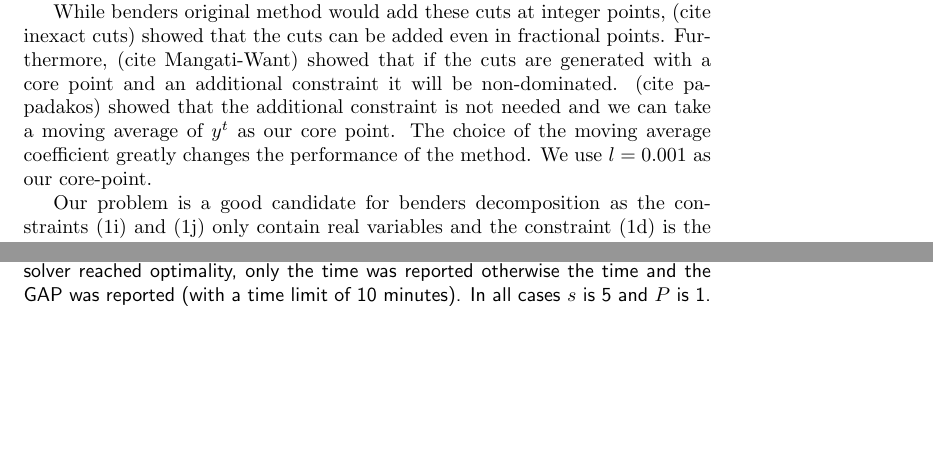
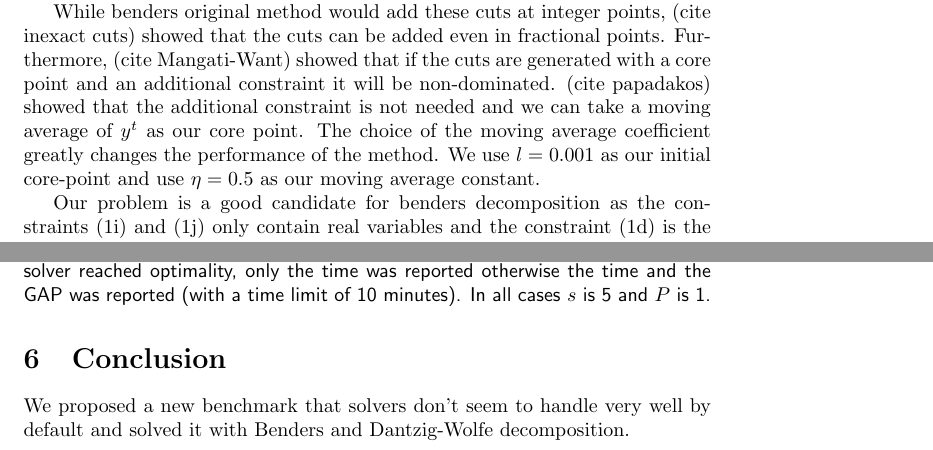
Before and after one commit to SobhanMP/OPAC, a LaTeX document (report/pigeon.tex): two parts of pages 5 and 10 of 10, joined at a grey line, cut so that both start at the same text, the shorter picture padded with empty space. Compiled offline with pdfLaTeX.

Commit message:
update rapport

```diff
--- a/report/pigeon.tex
+++ b/report/pigeon.tex
@@ -20,8 +20,16 @@
 \addbibresource{pigeon.bib}
 \author{Sobhan Mohammadpour}
 \title{OPAC: Optimal Packet over Avian Carriers}
+
+\newcommand\blfootnote[1]{%
+	\begingroup
+	\renewcommand\thefootnote{}\footnote{#1}%
+	\addtocounter{footnote}{-1}%
+	\endgroup
+}
 \begin{document}
 	\maketitle
+	\blfootnote{Code is available at \url{https://github.com/SobhanMP/opaac}}
 	\section{Motivation}
 
 	Imagine on hot summer day, you need to send a few terabytes of data to a friend that lives down the block, you somehow manage to find a service that allows you to upload that much data and start uploading. However, you realize that the upload is going to take too much time and so decided to just give an external HDD to your friend.
@@ -143,9 +151,9 @@
 		\addConstraint{\theta \geq}{(b - By)^\top  \pi,\label{benders:2:sp}}{\quad  \pi \in \mathcal{P}}
 		\addConstraint{0 \geq }{(b - By)^\top  \pi}{\quad  \pi \in \mathcal{R},}
 	\end{mini!}
- 	where $\mathcal{P}$ and $\mathcal{R}$ are the set of extreme points and extreme rays of (\ref{benders:3:sp}). We note that if $\bar{y}$ is the point where the cut was generated and $\theta^0$ is the objective of the dual (or the dual ray if it is unfeasible), we can write $(b - By)^\top  \pi$ as $\theta^0 - (By - B\bar{y})^\top  \pi$ since $\theta^0 = (b - B\bar{y})^\top \pi$. Since the number of cuts is finite, we can dynamically add those to the problem as need i.e. they become invalidated. The cuts are on the extreme rays are called feasibility cuts and are only needed when the sub-problem is not feasible.The problem that has the benders cut is called the master problem and the problem that is used to generate the cuts is called the sub-problem.
+ 	where $\mathcal{P}$ and $\mathcal{R}$ are the set of extreme points and extreme rays of (\ref{benders:3:sp}). We note that if $\bar{y}$ is the point where the cut was generated and $\theta^0$ is the objective of the dual (or the dual ray if it is unfeasible), we can write $(b - By)^\top  \pi$ as $\theta^0 - (By - B\bar{y})^\top  \pi$ since $\theta^0 + (B\bar{y})^\top \pi= b^\top \pi$. Since the number of cuts is finite, we can dynamically add those to the problem as needed i.e. when they become invalidated. The cuts are on the extreme rays are called feasibility cuts and are only needed when the sub-problem is not feasible.The problem that has the benders cut is called the master problem and the problem that is used to generate the cuts is called the sub-problem.
 
-	While benders original method would add these cuts at integer points, (cite inexact cuts) showed that the cuts can be added even in fractional points. Furthermore, (cite Mangati-Want) showed that if the cuts are generated with a core point and an additional constraint it will be non-dominated. (cite papadakos) showed that the additional constraint is not needed and we can take a moving average of $y^t$ as our core point. The choice of the moving average coefficient greatly changes the performance of the method. We use $l=0.001$ as our core-point.
+	While benders original method would add these cuts at integer points, (cite inexact cuts) showed that the cuts can be added even in fractional points. Furthermore, (cite Mangati-Want) showed that if the cuts are generated with a core point and an additional constraint it will be non-dominated. (cite papadakos) showed that the additional constraint is not needed and we can take a moving average of $y^t$ as our core point. The choice of the moving average coefficient greatly changes the performance of the method. We use $l=0.001$ as our initial core-point and use $\eta=0.5$ as our moving average constant.
 
 	Our problem is a good candidate for benders decomposition as the constraints (\ref{eqs:flow_land}) and (\ref{eqs:flow_air}) only contain real variables and the constraint (\ref{eqs:air_cap}) is the only linking constraint between the integer and real variables. We note that we keep the $U$ in the master problem. This does not cause any problem on the theoretical level and helps reduce the number of infeasibility cuts.
     When taking out $x$ and $y$ out of the master problem, we only need to add cuts for the constraints that have integer variables in them (otherwise they will just be zero). In the constraint(\ref{eqs:air_cap}) constraint matrix $B$ is the identity matrix times $q$. The cuts will be in the form of
@@ -343,6 +351,8 @@ where $\mathcal{P}$ and $\mathcal{R}$ are the extreme cones and rays with their
 		}
 		\caption{Time/duality gap comparison between different approaches. First 3 columns are Benders decomposition, the G denotes that they master problem was solved with Gurobi and the last letter shows what solver solved the sub-problem(C for CPLEX, D for Column Generation on the Dantzig-Wolfe decomposition). If the solver reached optimality, only the time was reported otherwise the time and the GAP was reported (with a time limit of 10 minutes). In all cases $s$ is 5 and $P$ is 1.}
 	\end{table}
+\section{Conclusion}
+We proposed a new benchmark that solvers don't seem to handle very well by default and solved it with Benders and Dantzig-Wolfe decomposition.
 \printbibliography
 \end{document}
 
```
Also changed, not shown: images/01-lg.pdf (added), images/02-ag.pdf (added), report/pigeon.pdf (added), report/pigeon.tex (2 more changed lines).
